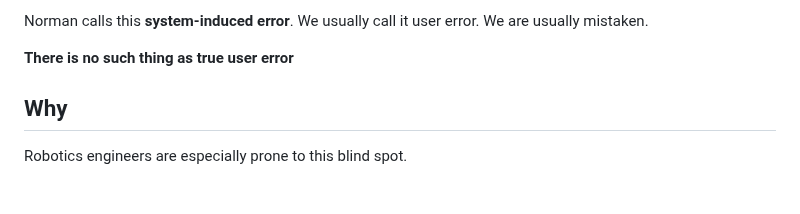
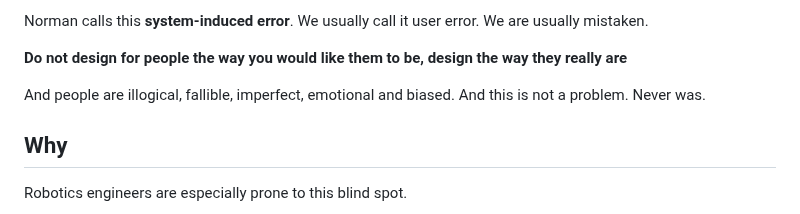
Before and after one commit to bexultan-rakhim/toolbox, a Markdown page: design/concepts/MachinesAtFault.md, the part around the change. Rendered like a GitHub page; blank space fills up the shorter version.

Commit message:
fix: user error

```diff
--- a/design/concepts/MachinesAtFault.md
+++ b/design/concepts/MachinesAtFault.md
@@ -12,7 +12,9 @@ Don Norman dismantles this in *The Design of Everyday Things*. His argument: if
 
 Norman calls this **system-induced error**. We usually call it user error. We are usually mistaken.
 
-**There is no such thing as true user error**
+**Do not design for people the way you would like them to be, design the way they really are**
+
+And people are illogical, fallible, imperfect, emotional and biased. And this is not a problem. Never was.
 
 Why
 ---
```
